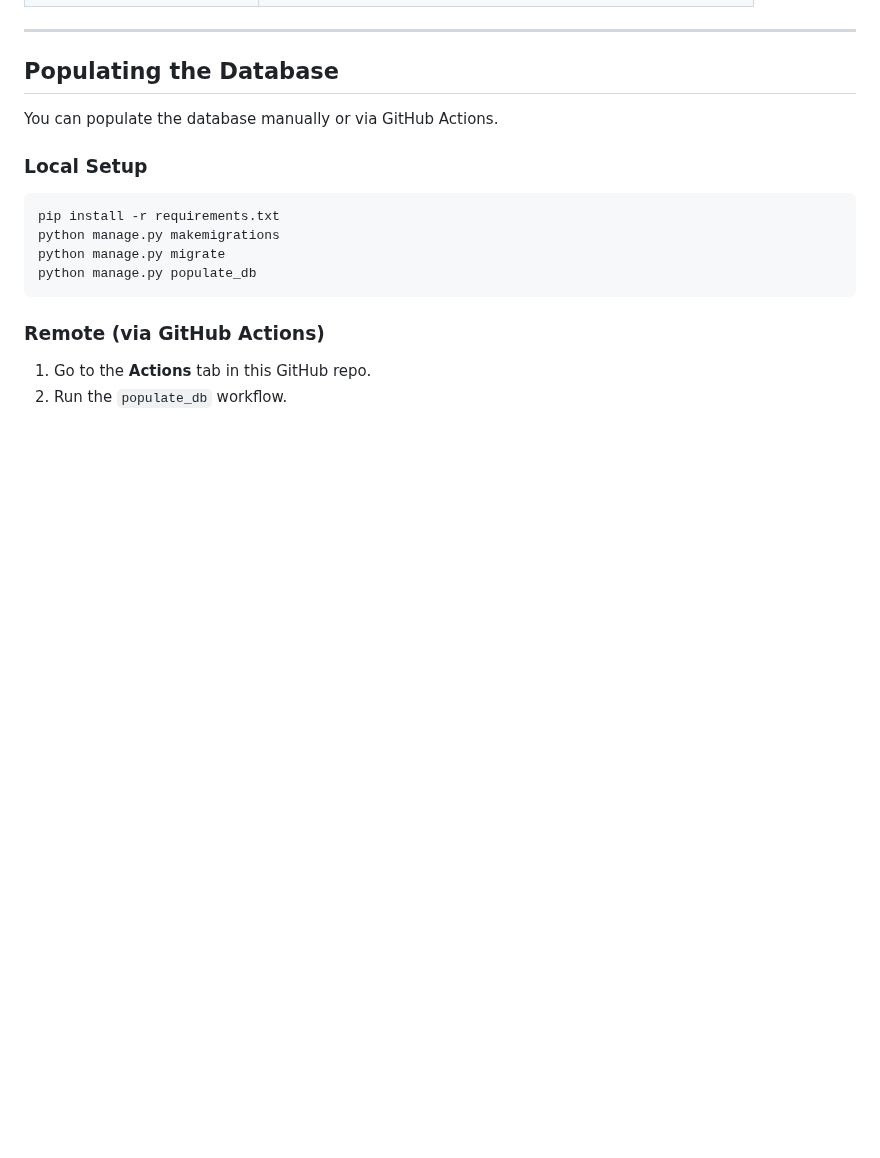
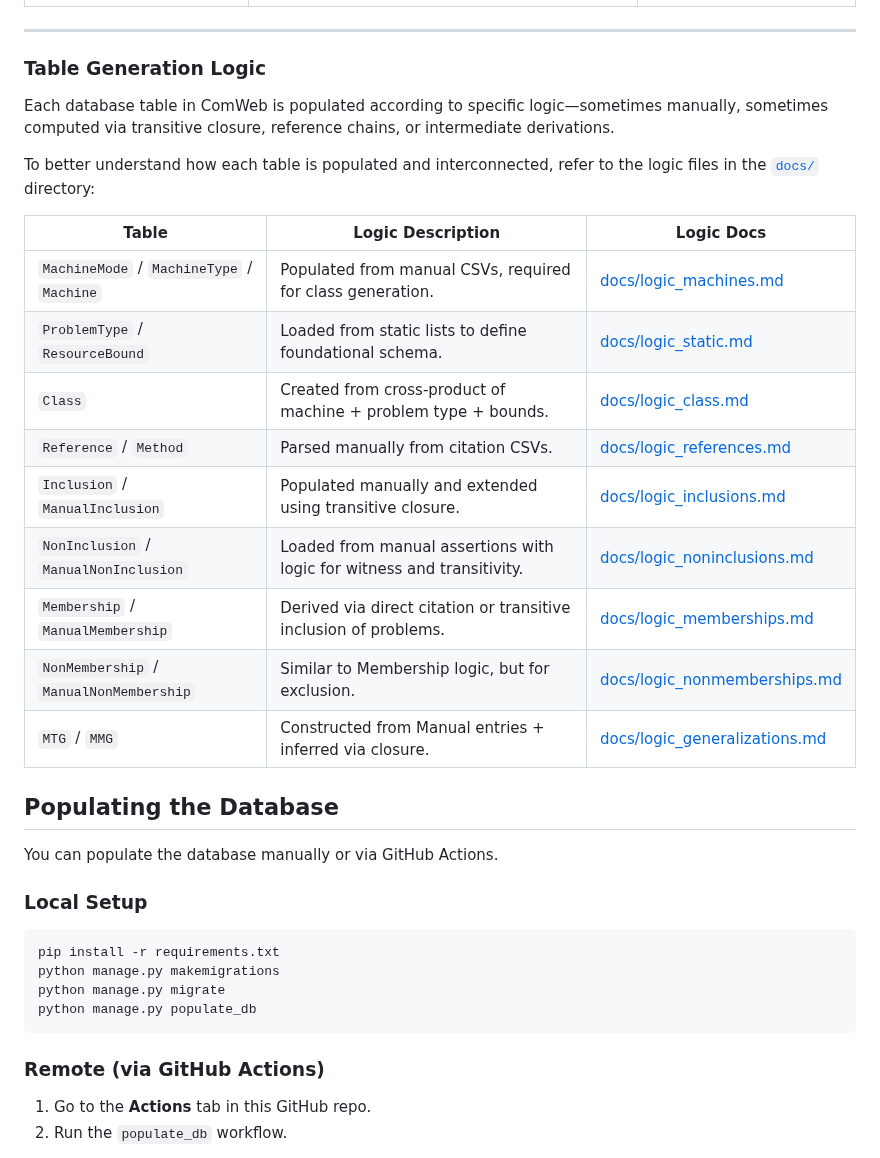
Before and after one commit to turquoise5/ComWeb, a Markdown page: README.md, the part around one of its changes. Rendered like a GitHub page; blank space fills up the shorter version.

```diff
--- a/README.md
+++ b/README.md
@@ -63,5 +72,24 @@ A `Class` is defined by:
 
 ---
+
+### Table Generation Logic
+
+Each database table in ComWeb is populated according to specific logic—sometimes manually, sometimes computed via transitive closure, reference chains, or intermediate derivations.
+
+To better understand how each table is populated and interconnected, refer to the logic files in the [`docs/`](docs/) directory:
+
+| Table                                     | Logic Description                                                      | Logic Docs                                                      |
+| ----------------------------------------- | ---------------------------------------------------------------------- | --------------------------------------------------------------- |
+| `MachineMode` / `MachineType` / `Machine` | Populated from manual CSVs, required for class generation.             | [docs/logic\_machines.md](docs/logic_machines.md)               |
+| `ProblemType` / `ResourceBound`           | Loaded from static lists to define foundational schema.                | [docs/logic\_static.md](docs/logic_static.md)                   |
+| `Class`                                   | Created from cross-product of machine + problem type + bounds.         | [docs/logic\_class.md](docs/logic_class.md)                     |
+| `Reference` / `Method`                    | Parsed manually from citation CSVs.                                    | [docs/logic\_references.md](docs/logic_references.md)           |
+| `Inclusion` / `ManualInclusion`           | Populated manually and extended using transitive closure.              | [docs/logic\_inclusions.md](docs/logic_inclusions.md)           |
+| `NonInclusion` / `ManualNonInclusion`     | Loaded from manual assertions with logic for witness and transitivity. | [docs/logic\_noninclusions.md](docs/logic_noninclusions.md)     |
+| `Membership` / `ManualMembership`         | Derived via direct citation or transitive inclusion of problems.       | [docs/logic\_memberships.md](docs/logic_memberships.md)         |
+| `NonMembership` / `ManualNonMembership`   | Similar to Membership logic, but for exclusion.                        | [docs/logic\_nonmemberships.md](docs/logic_nonmemberships.md)   |
+| `MTG` / `MMG`                             | Constructed from Manual entries + inferred via closure.                | [docs/logic\_generalizations.md](docs/logic_generalizations.md) |
+
 
 ## Populating the Database
 
```
Also changed, not shown: other parts of README.md (+20 -32 lines).
